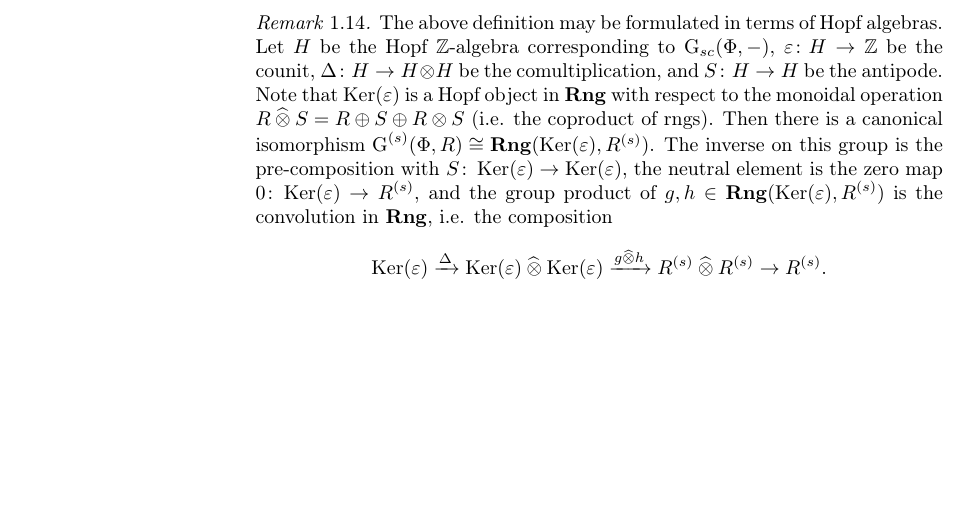
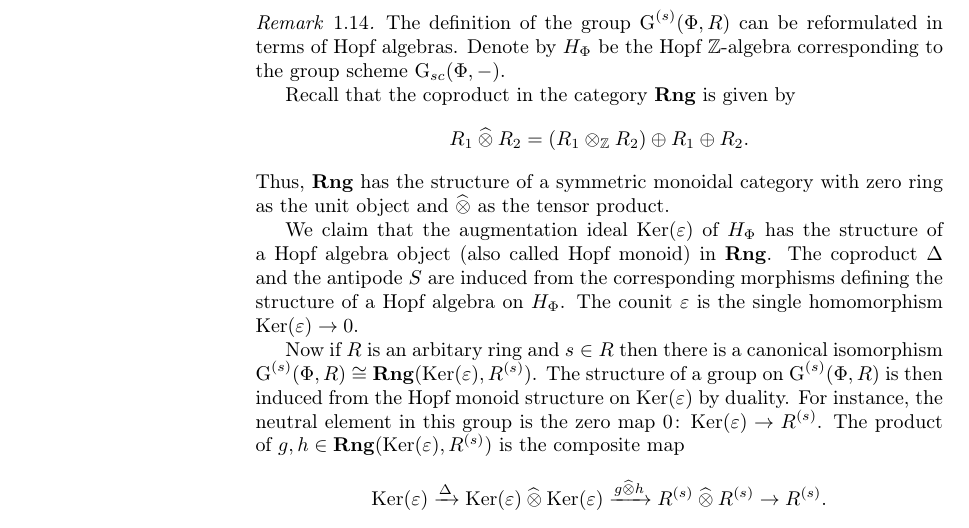
Before and after one commit to sxhya/f4paper, a LaTeX document (f4paper.tex): part of page 9 of 21, cut at the place of the change, the shorter picture padded with empty space. Compiled offline with pdfLaTeX.

Commit message:
Minor edits

```diff
--- a/f4paper.tex
+++ b/f4paper.tex
@@ -328,10 +328,15 @@ defined by the pre-morphism $x_\alpha^* = \mathrm{id}_S$, $x_\alpha^{(s)}(a^{(s)
 \end{df}
 
 \begin{rem}
- The above definition may be formulated in terms of Hopf algebras. Let \(H\) be the Hopf \(\ZZ\)-algebra corresponding to \(\GG_{sc}(\Phi, -)\), \(\varepsilon \colon H \to \ZZ\) be the counit, \(\Delta \colon H \to H \otimes H\) be the comultiplication, and \(S \colon H \to H\) be the antipode. %Then there is a canonical isomorphism \(\GG^{(s)}(\Phi, R) \cong \Rng(\Ker(\varepsilon), R^{(s)})\). The inverse on this group is the pre-composition with \(S \colon \Ker(\varepsilon) \to \Ker(\varepsilon)\), the neutral element is the zero map \(0 \colon \Ker(\varepsilon) \to R^{(s)}\), and the group product of \(g, h \in \Rng(\Ker(\varepsilon), R^{(s)})\) is \(g \odot h + g + h\), where \(g \odot h\) is the composition
- %\[\Ker(\varepsilon) \xrightarrow{\widetilde \Delta} \Ker(\varepsilon) \otimes \Ker(\varepsilon) \xrightarrow{g \otimes h} R^{(s)} \otimes R^{(s)} \to R^{(s)}\]
- %and \(\widetilde \Delta \colon \Ker(\varepsilon) \to \Ker(\varepsilon) \otimes \Ker(\varepsilon), x \mapsto \Delta(x) - x \otimes 1 - 1 \otimes x\).
- Note that \(\Ker(\varepsilon)\) is a Hopf object in \(\Rng\) with respect to the monoidal operation \(R \otimeshat S = R \oplus S \oplus R \otimes S\) (i.e. the coproduct of rngs). Then there is a canonical isomorphism \(\GG^{(s)}(\Phi, R) \cong \Rng(\Ker(\varepsilon), R^{(s)})\). The inverse on this group is the pre-composition with \(S \colon \Ker(\varepsilon) \to \Ker(\varepsilon)\), the neutral element is the zero map \(0 \colon \Ker(\varepsilon) \to R^{(s)}\), and the group product of \(g, h \in \Rng(\Ker(\varepsilon), R^{(s)})\) is the convolution in \(\Rng\), i.e. the composition
+ The definition of the group $\GG^{(s)}(\Phi, R)$ can be reformulated in terms of Hopf algebras. Denote by \(H_\Phi\) be the Hopf \(\ZZ\)-algebra corresponding to the group scheme \(\GG_{sc}(\Phi, -)\).
+
+ Recall that the coproduct in the category $\Rng$ is given by \[R_1 \otimeshat R_2 = (R_1 \otimes_{\ZZ} R_2) \oplus R_1 \oplus R_2.\]
+ Thus, $\Rng$ has the structure of a symmetric monoidal category with zero ring as the unit object and $\otimeshat$ as the tensor product.
+
+ We claim that the augmentation ideal \(\Ker(\varepsilon)\) of $H_\Phi$ has the structure of a Hopf algebra object (also called Hopf monoid) in \(\Rng\). The coproduct $\Delta$ and the antipode $S$ are induced from the corresponding morphisms defining the structure of a Hopf algebra on $H_\Phi$. The counit $\varepsilon$ is the single homomorphism $\Ker(\varepsilon) \to 0$.
+
+ Now if $R$ is an arbitary ring and $s \in R$ then there is a canonical isomorphism \(\GG^{(s)}(\Phi, R) \cong \Rng(\Ker(\varepsilon), R^{(s)})\). The structure of a group on $\GG^{(s)}(\Phi, R)$ is then induced from the Hopf monoid structure on $\Ker(\varepsilon)$ by duality.
+ For instance, the neutral element in this group is the zero map \(0 \colon \Ker(\varepsilon) \to R^{(s)}\). The product of \(g, h \in \Rng(\Ker(\varepsilon), R^{(s)})\) is the composite map
  \[\Ker(\varepsilon) \xrightarrow{\Delta} \Ker(\varepsilon) \otimeshat \Ker(\varepsilon) \xrightarrow{g \otimeshat h} R^{(s)} \otimeshat R^{(s)} \to R^{(s)}.\]
 \end{rem}
 
```
Also changed, not shown: f4paper.tex (2 more changed lines).
